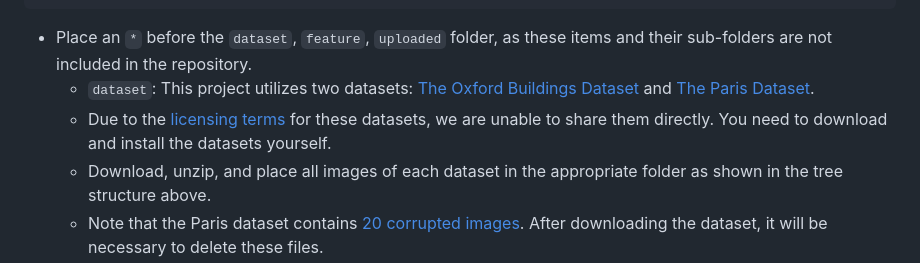
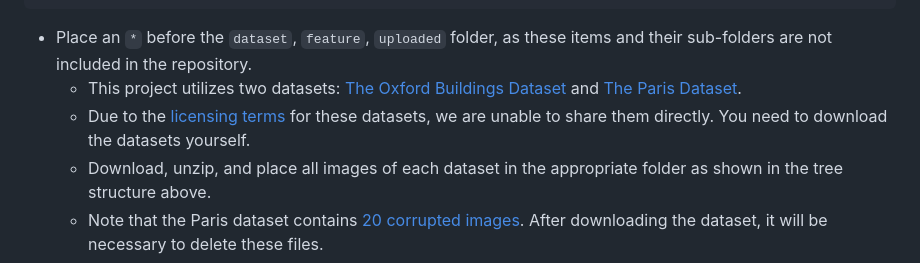
Before and after one commit to ShenggKai/CBIR_System, a Markdown page: README.md, the part around the change. GitHub-like rendering.

````diff
--- a/README.md
+++ b/README.md
@@ -39,8 +39,8 @@ To get started, focus on the following files and folders:
 └── README.md
 ```
 - Place an `*` before the `dataset`, `feature`, `uploaded` folder, as these items and their sub-folders are not included in the repository.
-  - `dataset`: This project utilizes two datasets: [The Oxford Buildings Dataset](https://www.robots.ox.ac.uk/~vgg/data/oxbuildings/) and [The Paris Dataset](https://www.robots.ox.ac.uk/~vgg/data/parisbuildings/).
-  - Due to the [licensing terms](https://www.robots.ox.ac.uk/~vgg/terms/dataset-group-2-access.html) for these datasets, we are unable to share them directly. You need to download and install the datasets yourself.
+  - This project utilizes two datasets: [The Oxford Buildings Dataset](https://www.robots.ox.ac.uk/~vgg/data/oxbuildings/) and [The Paris Dataset](https://www.robots.ox.ac.uk/~vgg/data/parisbuildings/).
+  - Due to the [licensing terms](https://www.robots.ox.ac.uk/~vgg/terms/dataset-group-2-access.html) for these datasets, we are unable to share them directly. You need to download the datasets yourself.
   - Download, unzip, and place all images of each dataset in the appropriate folder as shown in the tree structure above.
   - Note that the Paris dataset contains [20 corrupted images](https://www.robots.ox.ac.uk/~vgg/data/parisbuildings/corrupt.txt). After downloading the dataset, it will be necessary to delete these files.
   - `feature` and `uploaded` folder: must be created before running the project.
````
